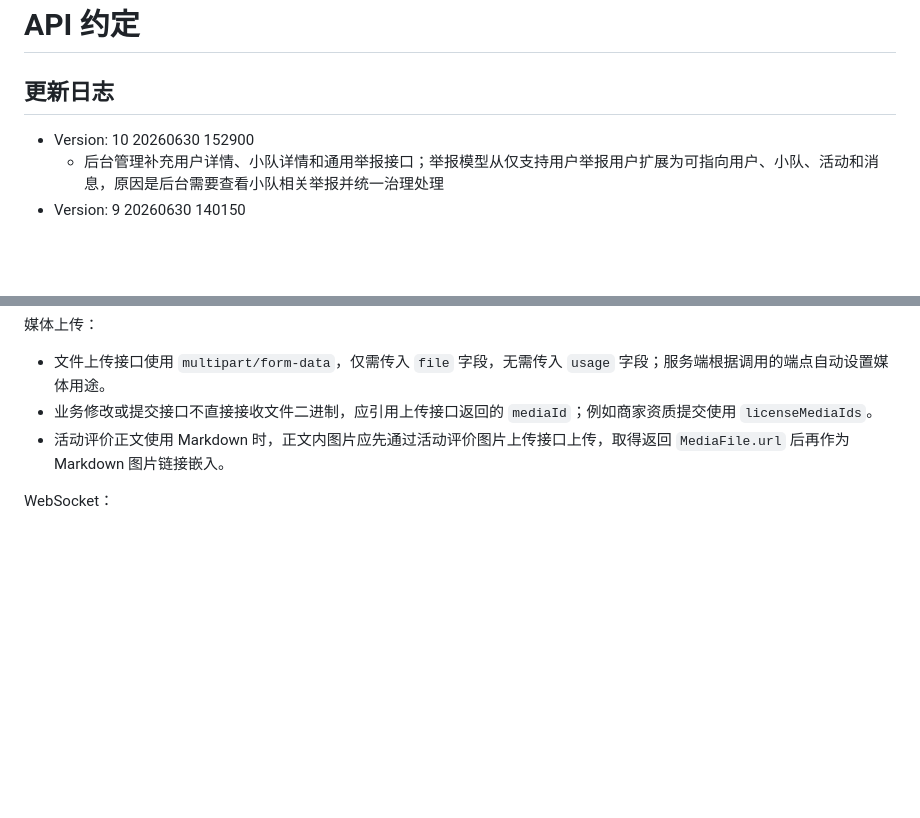
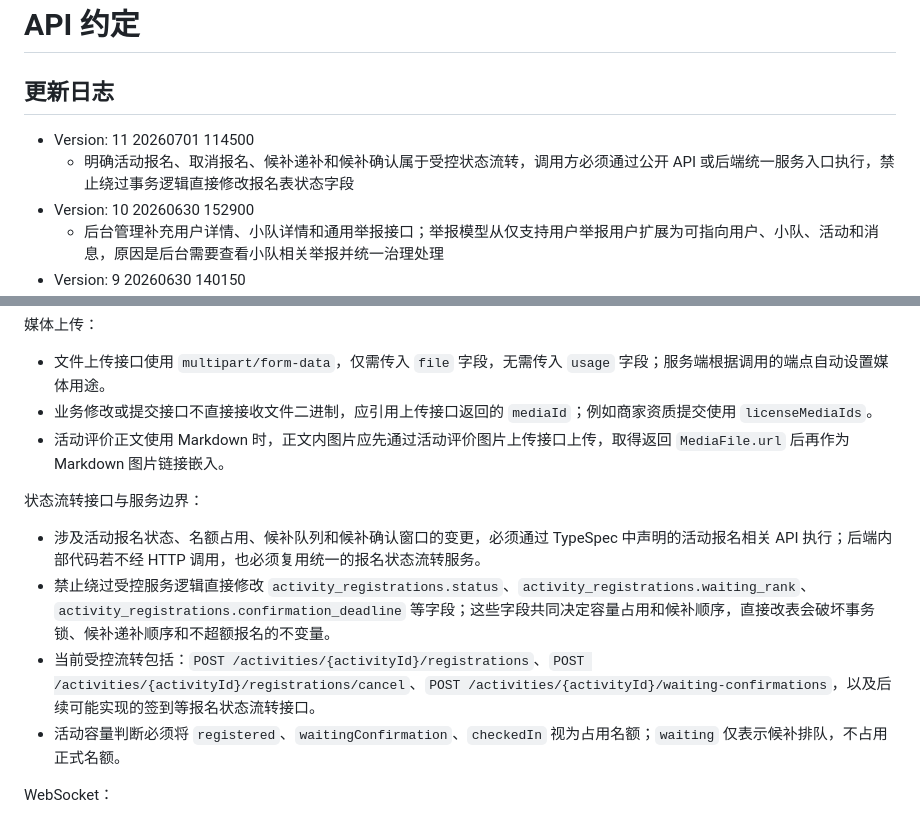
Before and after one commit to layjason/BUAA-SUMMER-2026, a Markdown page: docs/api-convention.md, 2 parts joined by grey strips. Drawn GitHub-style; blank space fills up the shorter version.

Commit message:
docs(activity): document registration state boundary

```diff
--- a/docs/api-convention.md
+++ b/docs/api-convention.md
@@ -2,6 +2,8 @@
 
 ## 更新日志
 
+- Version: 11 20260701 114500
+  - 明确活动报名、取消报名、候补递补和候补确认属于受控状态流转，调用方必须通过公开 API 或后端统一服务入口执行，禁止绕过事务逻辑直接修改报名表状态字段
 - Version: 10 20260630 152900
   - 后台管理补充用户详情、小队详情和通用举报接口；举报模型从仅支持用户举报用户扩展为可指向用户、小队、活动和消息，原因是后台需要查看小队相关举报并统一治理处理
 - Version: 9 20260630 140150
@@ -96,6 +98,13 @@ API 请求/返回类型采用 TypeSpec 表达，[参见](https://typespec.io/)
 - 业务修改或提交接口不直接接收文件二进制，应引用上传接口返回的 `mediaId`；例如商家资质提交使用 `licenseMediaIds`。
 - 活动评价正文使用 Markdown 时，正文内图片应先通过活动评价图片上传接口上传，取得返回 `MediaFile.url` 后再作为 Markdown 图片链接嵌入。
 
+状态流转接口与服务边界：
+
+- 涉及活动报名状态、名额占用、候补队列和候补确认窗口的变更，必须通过 TypeSpec 中声明的活动报名相关 API 执行；后端内部代码若不经 HTTP 调用，也必须复用统一的报名状态流转服务。
+- 禁止绕过受控服务逻辑直接修改 `activity_registrations.status`、`activity_registrations.waiting_rank`、`activity_registrations.confirmation_deadline` 等字段；这些字段共同决定容量占用和候补顺序，直接改表会破坏事务锁、候补递补顺序和不超额报名的不变量。
+- 当前受控流转包括：`POST /activities/{activityId}/registrations`、`POST /activities/{activityId}/registrations/cancel`、`POST /activities/{activityId}/waiting-confirmations`，以及后续可能实现的签到等报名状态流转接口。
+- 活动容量判断必须将 `registered`、`waitingConfirmation`、`checkedIn` 视为占用名额；`waiting` 仅表示候补排队，不占用正式名额。
+
 WebSocket：
 
 - TypeSpec 中使用 `GET /chat/ws/messages` 作为聊天消息实时 WebSocket 的占位端点，便于 OpenAPI 生成产物暴露入口；实际调用时客户端应向该路径发起 WebSocket Upgrade。
```
